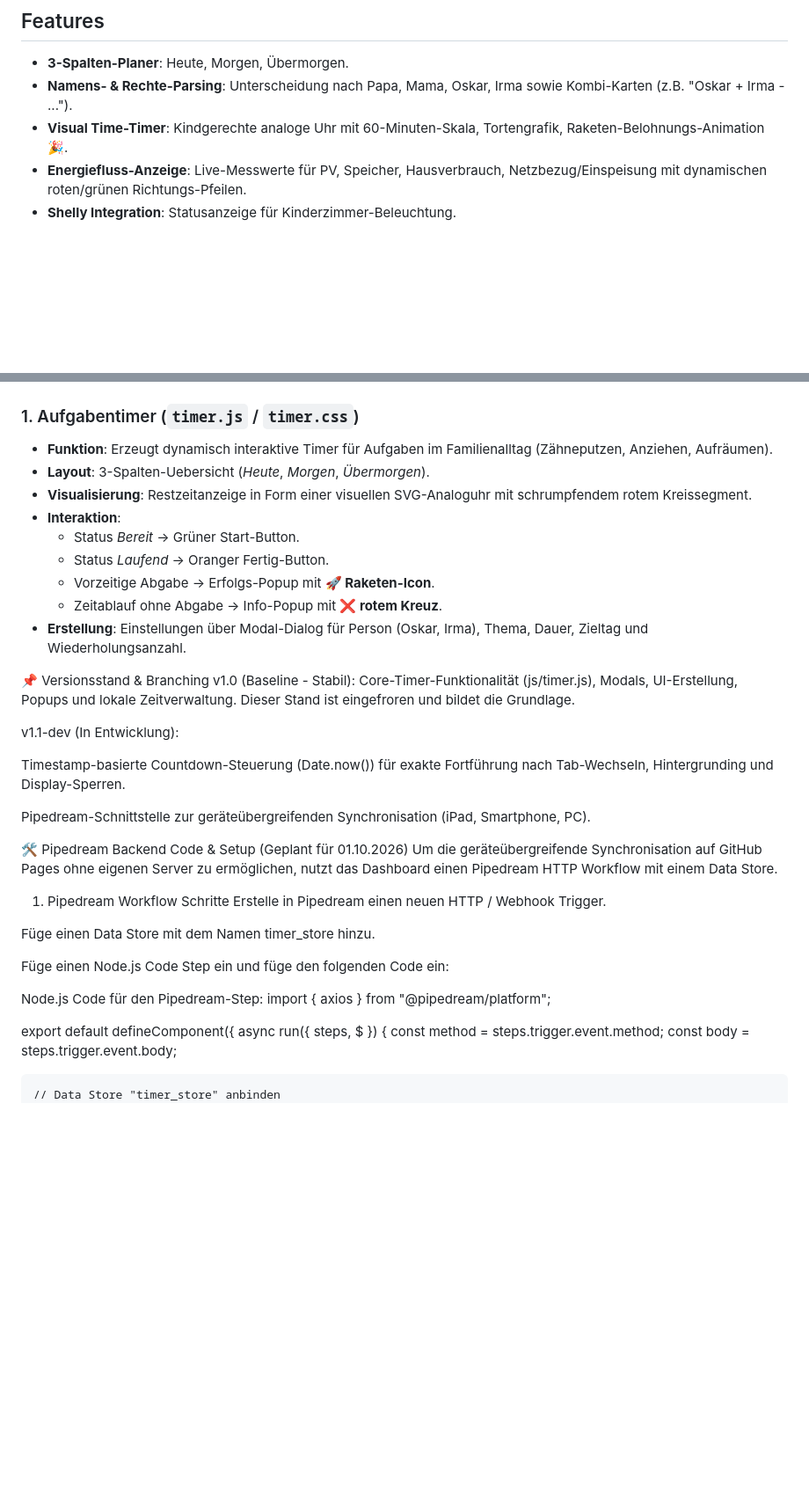
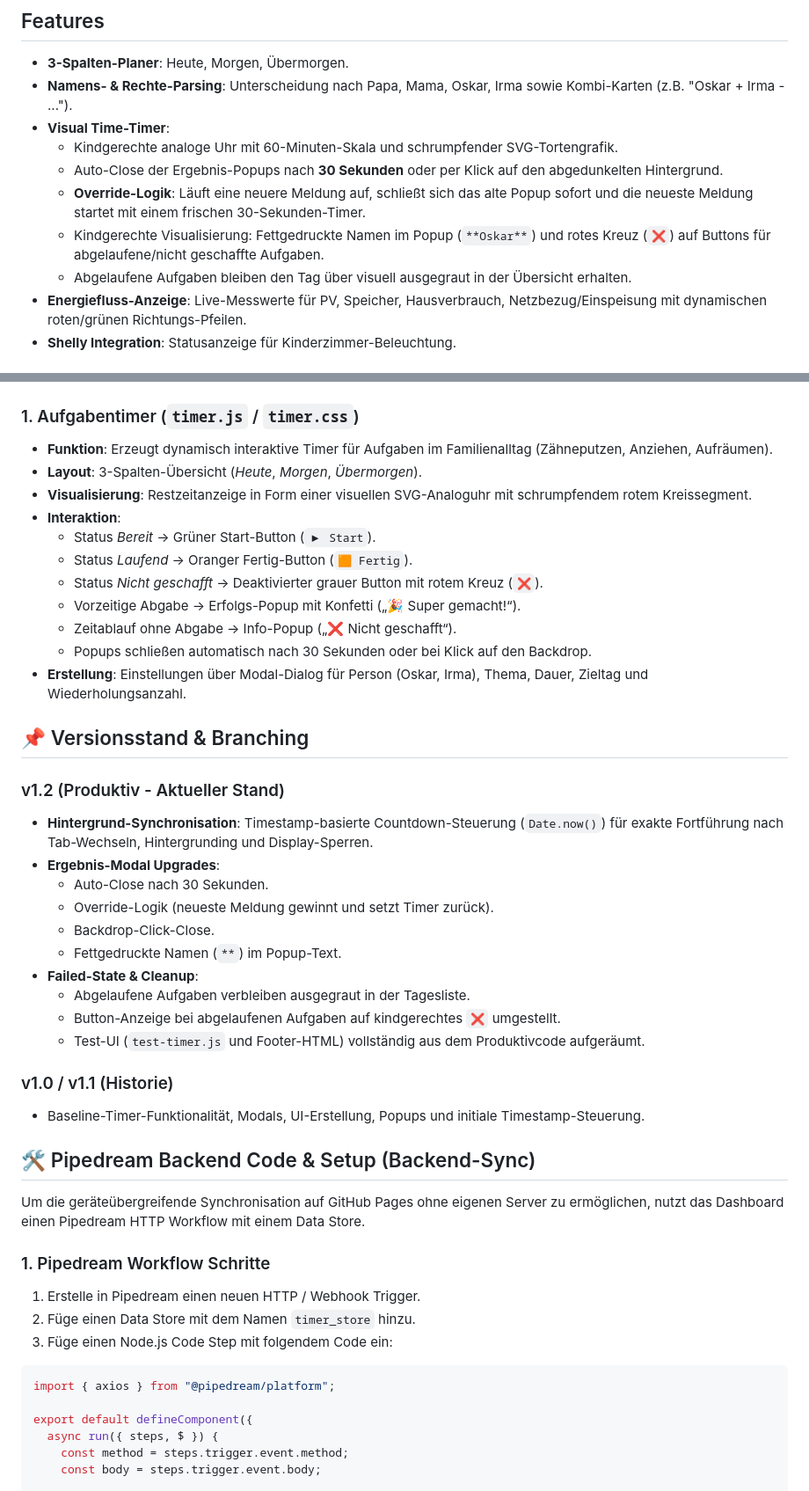
Before and after one commit to cbeckerpw-gh/BeckersInfozentrale, a Markdown page: README.md, 2 parts joined by grey strips. Shown at 88% size. Drawn GitHub-style; blank space fills up the shorter version.

````diff
--- a/README.md
+++ b/README.md
@@ -5,7 +5,12 @@ Ein serverloses, hochsicheres Dashboard optimiert für GitHub Pages, ausgelegt f
 ## Features
 - **3-Spalten-Planer**: Heute, Morgen, Übermorgen.
 - **Namens- & Rechte-Parsing**: Unterscheidung nach Papa, Mama, Oskar, Irma sowie Kombi-Karten (z.B. "Oskar + Irma - ...").
-- **Visual Time-Timer**: Kindgerechte analoge Uhr mit 60-Minuten-Skala, Tortengrafik, Raketen-Belohnungs-Animation 🎉.
+- **Visual Time-Timer**:
+  - Kindgerechte analoge Uhr mit 60-Minuten-Skala und schrumpfender SVG-Tortengrafik.
+  - Auto-Close der Ergebnis-Popups nach **30 Sekunden** oder per Klick auf den abgedunkelten Hintergrund.
+  - **Override-Logik**: Läuft eine neuere Meldung auf, schließt sich das alte Popup sofort und die neueste Meldung startet mit einem frischen 30-Sekunden-Timer.
+  - Kindgerechte Visualisierung: Fettgedruckte Namen im Popup (`**Oskar**`) und rotes Kreuz (**`❌`**) auf Buttons für abgelaufene/nicht geschaffte Aufgaben.
+  - Abgelaufene Aufgaben bleiben den Tag über visuell ausgegraut in der Übersicht erhalten.
 - **Energiefluss-Anzeige**: Live-Messwerte für PV, Speicher, Hausverbrauch, Netzbezug/Einspeisung mit dynamischen roten/grünen Richtungs-Pfeilen.
 - **Shelly Integration**: Statusanzeige für Kinderzimmer-Beleuchtung.
 
@@ -18,35 +23,43 @@ Ein serverloses, hochsicheres Dashboard optimiert für GitHub Pages, ausgelegt f
 
 ### 1. Aufgabentimer (`timer.js` / `timer.css`)
 - **Funktion**: Erzeugt dynamisch interaktive Timer für Aufgaben im Familienalltag (Zähneputzen, Anziehen, Aufräumen).
-- **Layout**: 3-Spalten-Uebersicht (*Heute*, *Morgen*, *Übermorgen*).
+- **Layout**: 3-Spalten-Übersicht (*Heute*, *Morgen*, *Übermorgen*).
 - **Visualisierung**: Restzeitanzeige in Form einer visuellen SVG-Analoguhr mit schrumpfendem rotem Kreissegment.
 - **Interaktion**:
-  - Status *Bereit* -> Grüner Start-Button.
-  - Status *Laufend* -> Oranger Fertig-Button.
-  - Vorzeitige Abgabe -> Erfolgs-Popup mit **🚀 Raketen-Icon**.
-  - Zeitablauf ohne Abgabe -> Info-Popup mit **❌ rotem Kreuz**.
+  - Status *Bereit* -> Grüner Start-Button (`▶ Start`).
+  - Status *Laufend* -> Oranger Fertig-Button (`🟧 Fertig`).
+  - Status *Nicht geschafft* -> Deaktivierter grauer Button mit rotem Kreuz (`❌`).
+  - Vorzeitige Abgabe -> Erfolgs-Popup mit Konfetti („🎉 Super gemacht!“).
+  - Zeitablauf ohne Abgabe -> Info-Popup („❌ Nicht geschafft“).
+  - Popups schließen automatisch nach 30 Sekunden oder bei Klick auf den Backdrop.
 - **Erstellung**: Einstellungen über Modal-Dialog für Person (Oskar, Irma), Thema, Dauer, Zieltag und Wiederholungsanzahl.
 
-📌 Versionsstand & Branching
-v1.0 (Baseline - Stabil): Core-Timer-Funktionalität (js/timer.js), Modals, UI-Erstellung, Popups und lokale Zeitverwaltung. Dieser Stand ist eingefroren und bildet die Grundlage.
+## 📌 Versionsstand & Branching
 
-v1.1-dev (In Entwicklung):
+### v1.2 (Produktiv - Aktueller Stand)
+- **Hintergrund-Synchronisation**: Timestamp-basierte Countdown-Steuerung (`Date.now()`) für exakte Fortführung nach Tab-Wechseln, Hintergrunding und Display-Sperren.
+- **Ergebnis-Modal Upgrades**:
+  - Auto-Close nach 30 Sekunden.
+  - Override-Logik (neueste Meldung gewinnt und setzt Timer zurück).
+  - Backdrop-Click-Close.
+  - Fettgedruckte Namen (`**`) im Popup-Text.
+- **Failed-State & Cleanup**:
+  - Abgelaufene Aufgaben verbleiben ausgegraut in der Tagesliste.
+  - Button-Anzeige bei abgelaufenen Aufgaben auf kindgerechtes `❌` umgestellt.
+  - Test-UI (`test-timer.js` und Footer-HTML) vollständig aus dem Produktivcode aufgeräumt.
 
-Timestamp-basierte Countdown-Steuerung (Date.now()) für exakte Fortführung nach Tab-Wechseln, Hintergrunding und Display-Sperren.
+### v1.0 / v1.1 (Historie)
+- Baseline-Timer-Funktionalität, Modals, UI-Erstellung, Popups und initiale Timestamp-Steuerung.
 
-Pipedream-Schnittstelle zur geräteübergreifenden Synchronisation (iPad, Smartphone, PC).
-
-🛠️ Pipedream Backend Code & Setup (Geplant für 01.10.2026)
+## 🛠️ Pipedream Backend Code & Setup (Backend-Sync)
 Um die geräteübergreifende Synchronisation auf GitHub Pages ohne eigenen Server zu ermöglichen, nutzt das Dashboard einen Pipedream HTTP Workflow mit einem Data Store.
 
-1. Pipedream Workflow Schritte
-Erstelle in Pipedream einen neuen HTTP / Webhook Trigger.
+### 1. Pipedream Workflow Schritte
+1. Erstelle in Pipedream einen neuen HTTP / Webhook Trigger.
+2. Füge einen Data Store mit dem Namen `timer_store` hinzu.
+3. Füge einen Node.js Code Step mit folgendem Code ein:
 
-Füge einen Data Store mit dem Namen timer_store hinzu.
-
-Füge einen Node.js Code Step ein und füge den folgenden Code ein:
-
-Node.js Code für den Pipedream-Step:
+```javascript
 import { axios } from "@pipedream/platform";
 
 export default defineComponent({
````
Also changed, not shown: other parts of README.md (+1 -10 lines).
